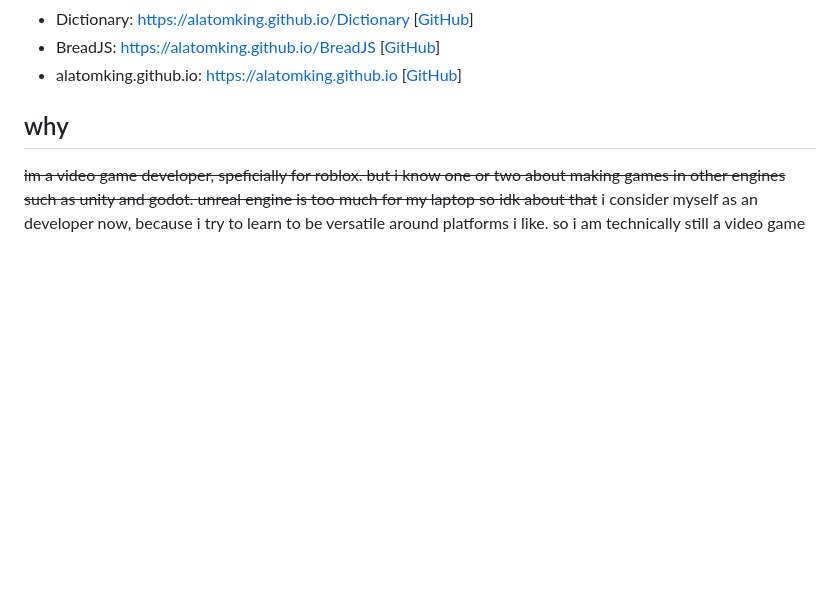
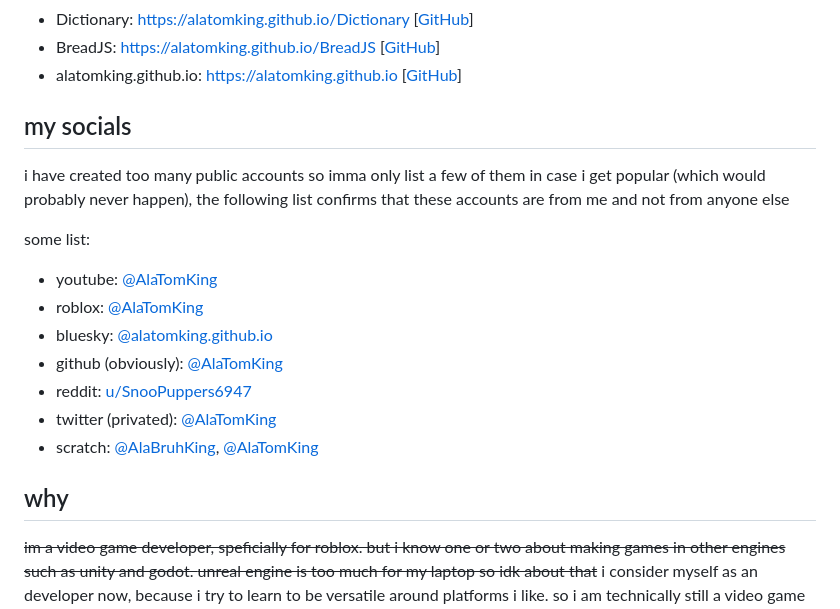
Before and after one commit to AlaTomKing/alatomking.github.io, a Markdown page: README.md, the part around the change. GitHub-like rendering; blank space fills up the shorter version.

Commit message:
added bios
just in case

```diff
--- a/README.md
+++ b/README.md
@@ -27,6 +27,19 @@ here are all my websites that i think i remember making. some websites are aband
 - Dictionary: [https://alatomking.github.io/Dictionary](https://alatomking.github.io/Dictionary) [[GitHub](https://github.com/AlaTomKing/Dictionary)]
 - BreadJS: [https://alatomking.github.io/BreadJS](https://alatomking.github.io/BreadJS) [[GitHub](https://github.com/AlaTomKing/BreadJS)]
 - alatomking.github.io: [https://alatomking.github.io](https://alatomking.github.io) [[GitHub](https://github.com/AlaTomKing/alatomking.github.io)]
+
+## my socials
+i have created too many public accounts so imma only list a few of them
+in case i get popular (which would probably never happen), the following list confirms that these accounts are from me and not from anyone else
+
+some list:
+- youtube: [@AlaTomKing](https://www.youtube.com/@AlaTomKing)
+- roblox: [@AlaTomKing](https://www.roblox.com/users/277326173)
+- bluesky: [@alatomking.github.io](https://bsky.app/profile/alatomking.github.io)
+- github (obviously): [@AlaTomKing](https://github.com/AlaTomKing)
+- reddit: [u/SnooPuppers6947](https://www.reddit.com/u/SnooPuppers6947)
+- twitter (privated): [@AlaTomKing](https://twitter.com/AlaTomKing)
+- scratch: [@AlaBruhKing](https://scratch.mit.edu/users/AlaBruhKing), [@AlaTomKing](https://scratch.mit.edu/users/AlaTomKing)
 
 ## why
 ~~im a video game developer, speficially for roblox. but i know one or two about making games in other engines such as unity and godot.
```
